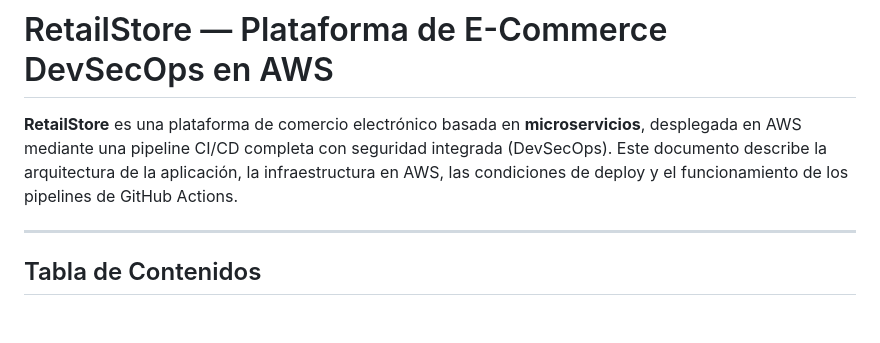
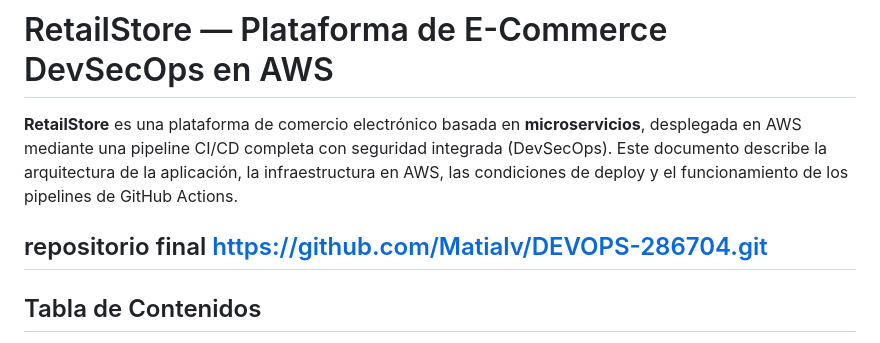
Before and after one commit to Matialv/DEVOPS-286704, a Markdown page: README.md, the part around the change. Rendered like a GitHub page; blank space fills up the shorter version.

Commit message:
Add final repository link to README
Added final repository link for the project.

```diff
--- a/README.md
+++ b/README.md
@@ -5,6 +5,7 @@ Obligatorio de DEVOPS ATI / ORT 2026
 
 **RetailStore** es una plataforma de comercio electrónico basada en **microservicios**, desplegada en AWS mediante una pipeline CI/CD completa con seguridad integrada (DevSecOps). Este documento describe la arquitectura de la aplicación, la infraestructura en AWS, las condiciones de deploy y el funcionamiento de los pipelines de GitHub Actions.
 
+repositorio final https://github.com/Matialv/DEVOPS-286704.git
 ---
 
 ## Tabla de Contenidos
```
